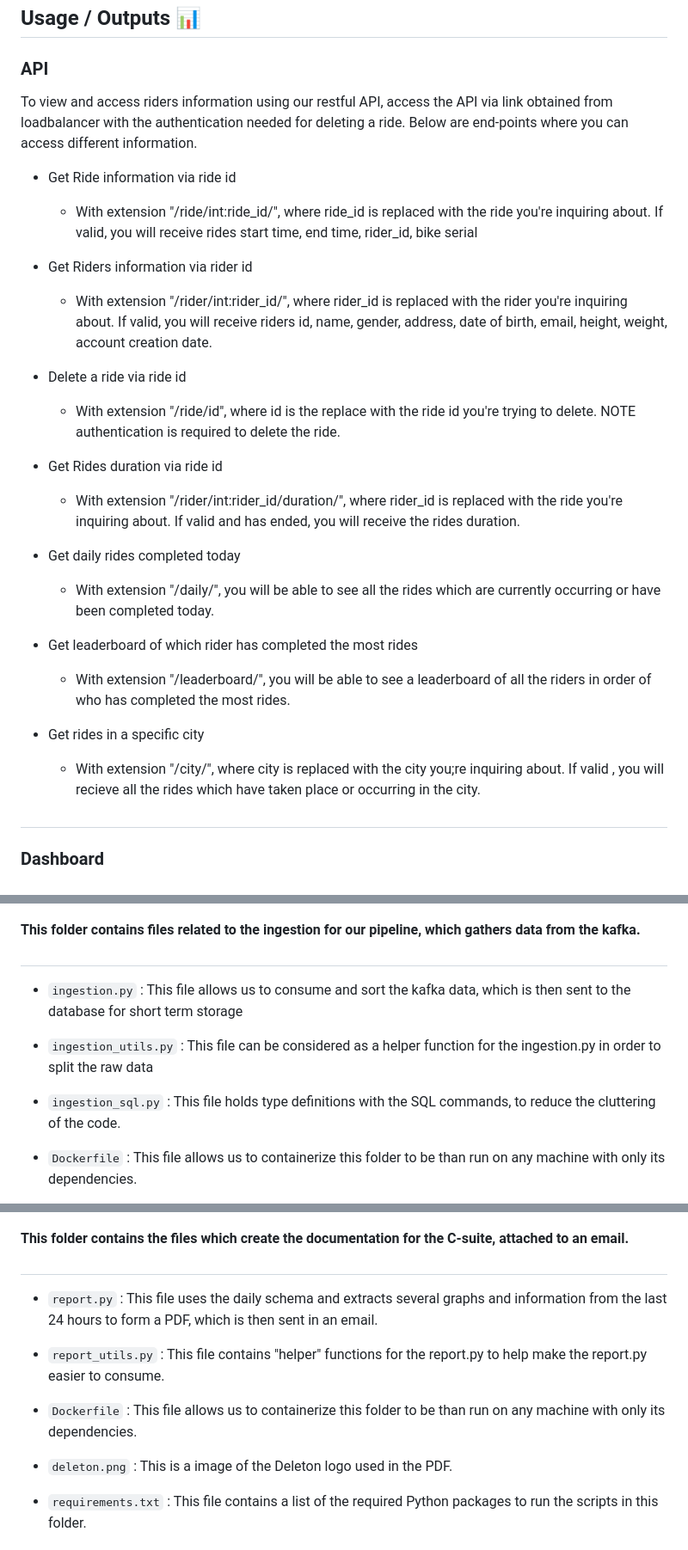
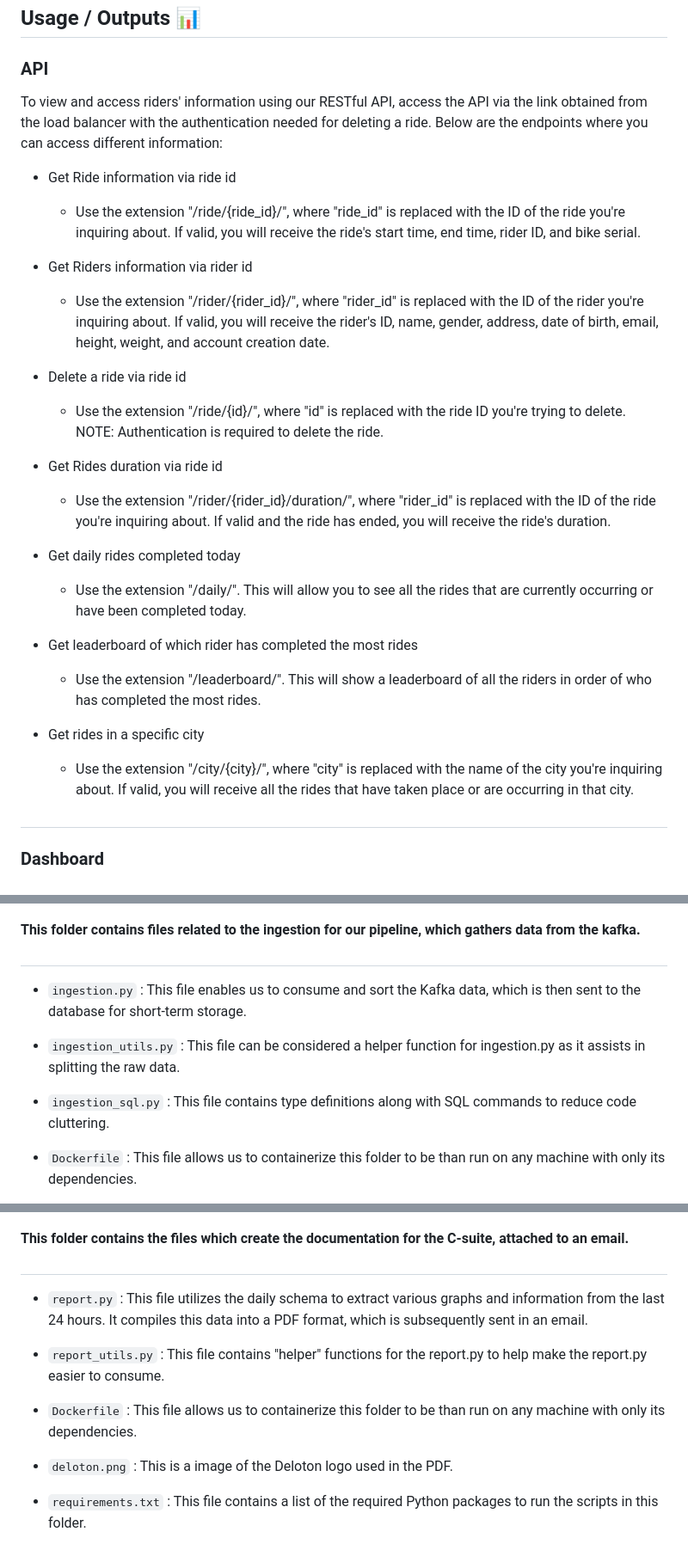
Before and after one commit to BenCorrigan1203/Deleton, a Markdown page: README.md, 3 parts joined by grey strips. Shown: that part at 86% size. Drawn GitHub-style.

Commit message:
improved formatting and grammar

```diff
--- a/README.md
+++ b/README.md
@@ -20,35 +20,35 @@ Abdirrahman Mohamed, Ben Corrigan, Danishan Rahulan, Zaakir Simjee
 
 ### API
 
-To view and access riders information using our restful API, access the API via link obtained from loadbalancer with the authentication needed for deleting a ride. Below are end-points where you can access different information.
+To view and access riders' information using our RESTful API, access the API via the link obtained from the load balancer with the authentication needed for deleting a ride. Below are the endpoints where you can access different information:
 
 - Get Ride information via ride id
 
-  - With extension "/ride/int:ride_id/", where ride_id is replaced with the ride you're inquiring about. If valid, you will receive rides start time, end time, rider_id, bike serial
+  - Use the extension "/ride/{ride_id}/", where "ride_id" is replaced with the ID of the ride you're inquiring about. If valid, you will receive the ride's start time, end time, rider ID, and bike serial.
 
 - Get Riders information via rider id
 
-  - With extension "/rider/int:rider_id/", where rider_id is replaced with the rider you're inquiring about. If valid, you will receive riders id, name, gender, address, date of birth, email, height, weight, account creation date.
+  - Use the extension "/rider/{rider_id}/", where "rider_id" is replaced with the ID of the rider you're inquiring about. If valid, you will receive the rider's ID, name, gender, address, date of birth, email, height, weight, and account creation date.
 
 - Delete a ride via ride id
 
-  - With extension "/ride/id", where id is the replace with the ride id you're trying to delete. NOTE authentication is required to delete the ride.
+  - Use the extension "/ride/{id}/", where "id" is replaced with the ride ID you're trying to delete. NOTE: Authentication is required to delete the ride.
 
 - Get Rides duration via ride id
 
-  - With extension "/rider/int:rider_id/duration/", where rider_id is replaced with the ride you're inquiring about. If valid and has ended, you will receive the rides duration.
+  - Use the extension "/rider/{rider_id}/duration/", where "rider_id" is replaced with the ID of the ride you're inquiring about. If valid and the ride has ended, you will receive the ride's duration.
 
 - Get daily rides completed today
 
-  - With extension "/daily/", you will be able to see all the rides which are currently occurring or have been completed today.
+  - Use the extension "/daily/". This will allow you to see all the rides that are currently occurring or have been completed today.
 
 - Get leaderboard of which rider has completed the most rides
 
-  - With extension "/leaderboard/", you will be able to see a leaderboard of all the riders in order of who has completed the most rides.
+  - Use the extension "/leaderboard/". This will show a leaderboard of all the riders in order of who has completed the most rides.
 
 - Get rides in a specific city
 
-  - With extension "/city/<city>", where city is replaced with the city you;re inquiring about. If valid , you will recieve all the rides which have taken place or occurring in the city.
+  - Use the extension "/city/{city}/", where "city" is replaced with the name of the city you're inquiring about. If valid, you will receive all the rides that have taken place or are occurring in that city.
 
 ##
 
@@ -179,11 +185,11 @@ To view the live tableau dashboard, please login to our tableau server
 
 ##
 
-- `ingestion.py` : This file allows us to consume and sort the kafka data, which is then sent to the database for short term storage
+- `ingestion.py` : This file enables us to consume and sort the Kafka data, which is then sent to the database for short-term storage.
 
-- `ingestion_utils.py` : This file can be considered as a helper function for the ingestion.py in order to split the raw data
+- `ingestion_utils.py` : This file can be considered a helper function for ingestion.py as it assists in splitting the raw data.
 
-- `ingestion_sql.py` : This file holds type definitions with the SQL commands, to reduce the cluttering of the code.
+- `ingestion_sql.py` : This file contains type definitions along with SQL commands to reduce code cluttering.
 
 - `Dockerfile` : This file allows us to containerize this folder to be than run on any machine with only its dependencies.
 
@@ -231,13 +237,13 @@ To view the live tableau dashboard, please login to our tableau server
 
 ##
 
-- `report.py` : This file uses the daily schema and extracts several graphs and information from the last 24 hours to form a PDF, which is then sent in an email.
+- `report.py` : This file utilizes the daily schema to extract various graphs and information from the last 24 hours. It compiles this data into a PDF format, which is subsequently sent in an email.
 
 - `report_utils.py` : This file contains "helper" functions for the report.py to help make the report.py easier to consume.
 
 - `Dockerfile` : This file allows us to containerize this folder to be than run on any machine with only its dependencies.
 
-- `deleton.png` : This is a image of the Deleton logo used in the PDF.
+- `deloton.png` : This is a image of the Deloton logo used in the PDF.
 
 - `requirements.txt` : This file contains a list of the required Python packages to run the scripts in this folder.
 
```
Also changed, not shown: other parts of README.md (+29 -18 lines).
